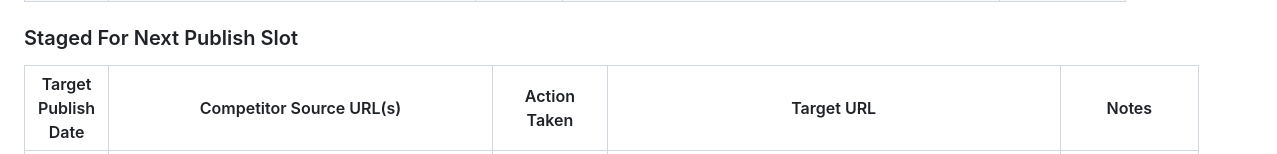
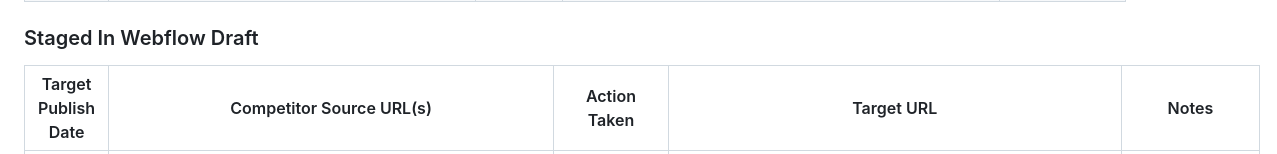
Before and after one commit to tomcarcone/continuum-salesforce-overview, a Markdown page: SEO_PROGRESS_COMPETITOR_ARTICLE_REWRITES.md, the part around one of its changes. GitHub-like rendering.

```diff
--- a/SEO_PROGRESS_COMPETITOR_ARTICLE_REWRITES.md
+++ b/SEO_PROGRESS_COMPETITOR_ARTICLE_REWRITES.md
@@ -100,7 +100,7 @@
 | 2026-03-12 | `https://www.baymgmtgroup.com/property-management-companies-washington-dc`, `https://www.nomadicrealestate.com/property-management/`, `https://www.atlaslane.com/`, `https://wcsmith.com/property-management/` | Created new DC-specific service page | `https://www.gordonjamesrealty.com/services/property-management-washington-dc` | Positioned as the new residential DC money page while keeping the broader residential service page intact. |
 | 2026-03-12 | `https://tnwlc.com/hoa-management-washington-dc`, `https://www.fsresidential.com/washington-dc/what-we-do/washington-dc-property-management`, `https://keymontcm.com/hoa-management-washington-dc` | Created new DC-specific HOA service page | `https://www.gordonjamesrealty.com/services/hoa-management-washington-dc` | Positioned as the new board-focused DC HOA conversion page while keeping the broader association management page intact. |
 
-### Staged For Next Publish Slot
+### Staged In Webflow Draft
 
 | Target Publish Date | Competitor Source URL(s) | Action Taken | Target URL | Notes |
 |---|---|---|---|---|
```
Also changed, not shown: other parts of SEO_PROGRESS_COMPETITOR_ARTICLE_REWRITES.md (+8 -6 lines).
